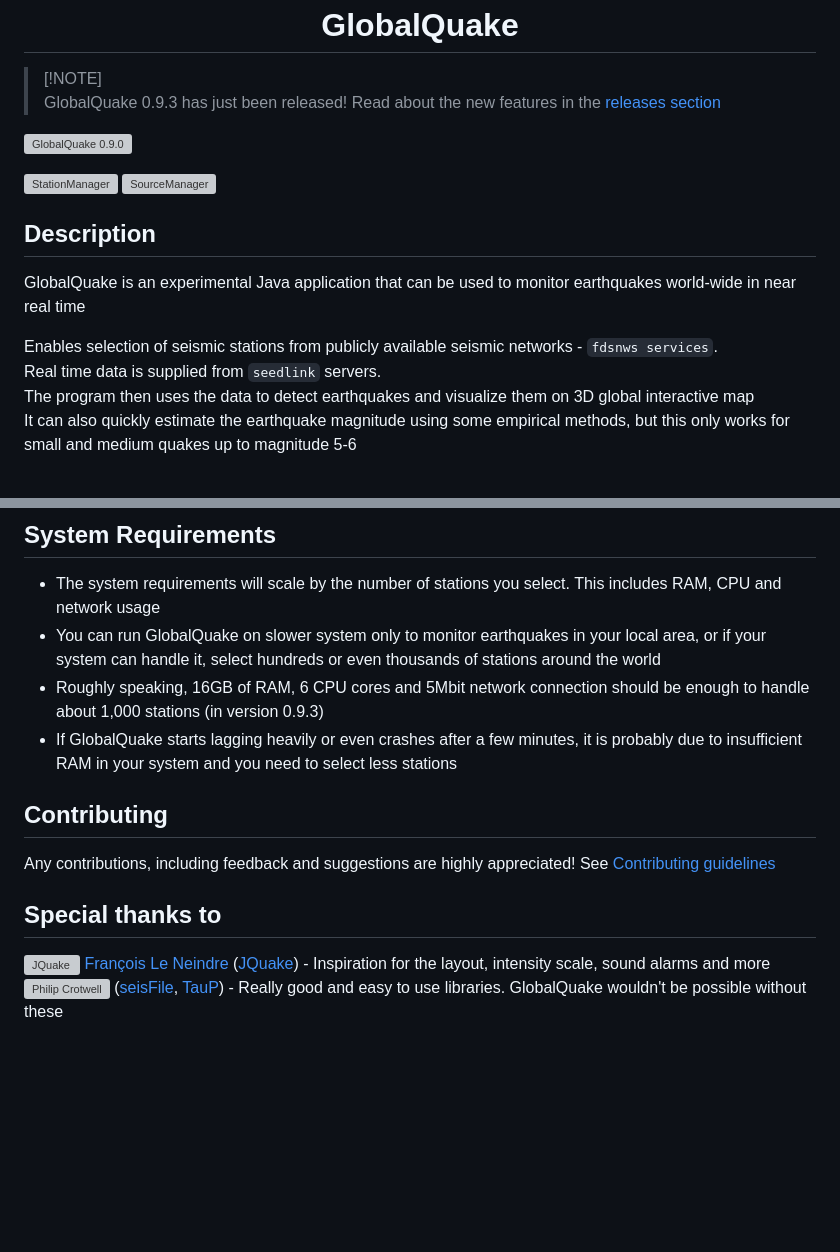
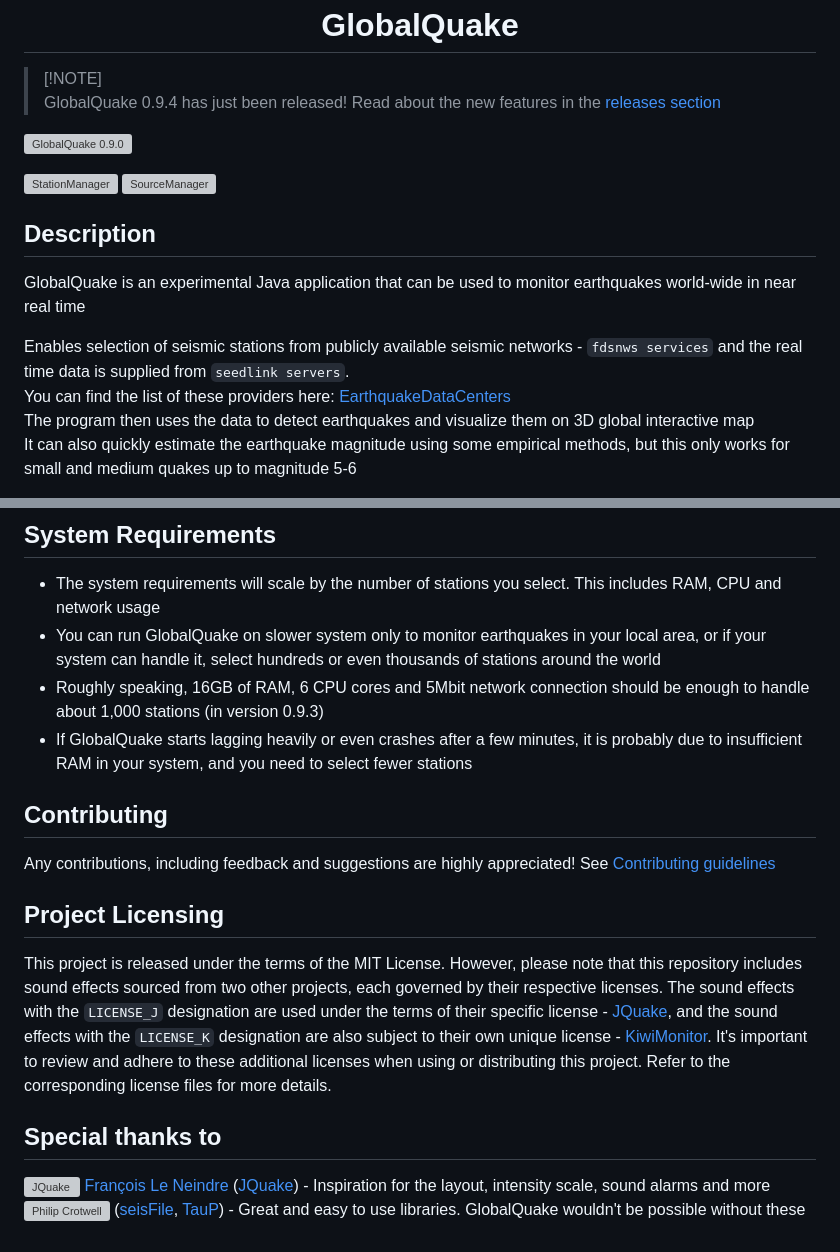
Before and after one commit to xspanger3770/GlobalQuake, a Markdown page: README.md, 2 parts joined by grey strips. Rendered like a GitHub page; blank space fills up the shorter version; grey boxes are pictures that could not be loaded.

```diff
--- a/README.md
+++ b/README.md
@@ -6,7 +6,7 @@
 </h1>
 
 > [!NOTE]<br>
-> GlobalQuake 0.9.3 has just been released!
+> GlobalQuake 0.9.4 has just been released!
 > Read about the new features in the [releases section](https://github.com/xspanger3770/GlobalQuake/releases)
 
 ![GlobalQuake 0.9.0](https://github-production-user-asset-6210df.s3.amazonaws.com/100421968/259861791-6c41b8e4-d33c-44bc-a8ca-4f2ad7ecac40.png)
@@ -20,8 +20,8 @@
 
 GlobalQuake is an experimental Java application that can be used to monitor earthquakes world-wide in near real time
 
-Enables selection of seismic stations from publicly available seismic networks - `fdsnws services`. \
-Real time data is supplied from `seedlink` servers. \
+Enables selection of seismic stations from publicly available seismic networks - `fdsnws services` and the real time data is supplied from `seedlink servers`.\
+You can find the list of these providers here: [EarthquakeDataCenters](https://github.com/YacineBoussoufa/EarthquakeDataCenters)\
 The program then uses the data to detect earthquakes and visualize them on 3D global interactive map \
 It can also quickly estimate the earthquake magnitude using some empirical methods, but this only works for small and medium quakes up to magnitude 5-6
 
@@ -57,13 +57,17 @@ Project is in early development state and there is quite some room for improveme
 - The system requirements will scale by the number of stations you select. This includes RAM, CPU and network usage
 - You can run GlobalQuake on slower system only to monitor earthquakes in your local area, or if your system can handle it, select hundreds or even thousands of stations around the world
 - Roughly speaking, 16GB of RAM, 6 CPU cores and 5Mbit network connection should be enough to handle about 1,000 stations (in version 0.9.3)
-- If GlobalQuake starts lagging heavily or even crashes after a few minutes, it is probably due to insufficient RAM in your system and you need to select less stations
+- If GlobalQuake starts lagging heavily or even crashes after a few minutes, it is probably due to insufficient RAM in your system, and you need to select fewer stations
 
 ## Contributing
 
 Any contributions, including feedback and suggestions are highly appreciated! See [Contributing guidelines](https://github.com/xspanger3770/GlobalQuake/blob/main/CONTRIBUTING.md)
 
+## Project Licensing
+
+This project is released under the terms of the MIT License. However, please note that this repository includes sound effects sourced from two other projects, each governed by their respective licenses. The sound effects with the `LICENSE_J` designation are used under the terms of their specific license - [JQuake](https://jquake.net/), and the sound effects with the `LICENSE_K` designation are also subject to their own unique license - [KiwiMonitor](https://kiwimonitor.amebaownd.com/). It's important to review and adhere to these additional licenses when using or distributing this project. Refer to the corresponding license files for more details.
+
 ## Special thanks to
 
 ![JQuake](https://images.weserv.nl/?url=avatars.githubusercontent.com/u/26931126?v=4&h=20&w=20&fit=cover&mask=circle&maxage=7d) [François Le Neindre](https://github.com/fleneindre) ([JQuake](https://jquake.net/en/)) - Inspiration for the layout, intensity scale, sound alarms and more\
-![Philip Crotwell](https://github.com/crotwell) ([seisFile](https://github.com/crotwell/seisFile), [TauP](https://github.com/crotwell/TauP)) - Really good and easy to use libraries. GlobalQuake wouldn't be possible without these
+![Philip Crotwell](https://github.com/crotwell) ([seisFile](https://github.com/crotwell/seisFile), [TauP](https://github.com/crotwell/TauP)) - Great and easy to use libraries. GlobalQuake wouldn't be possible without these
```
